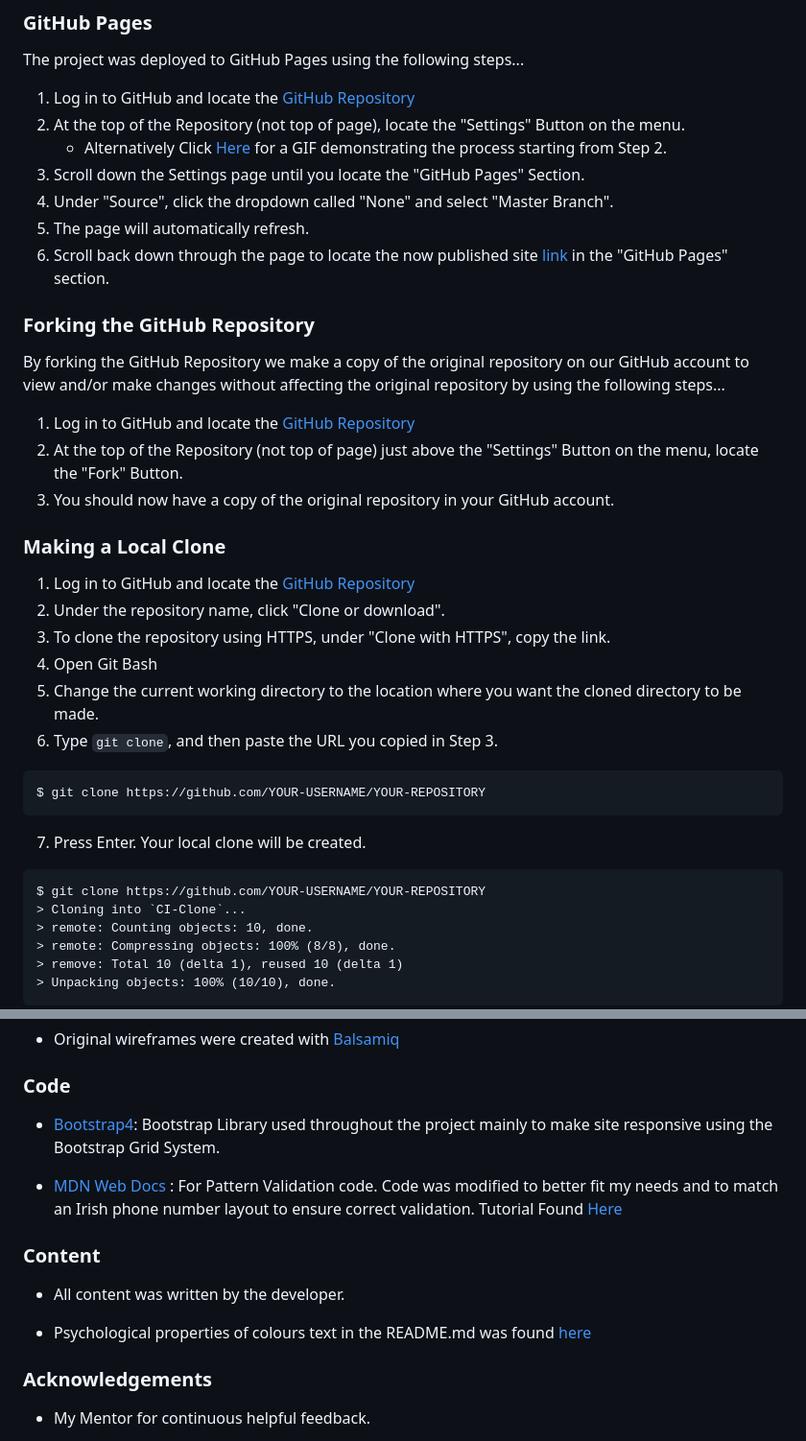
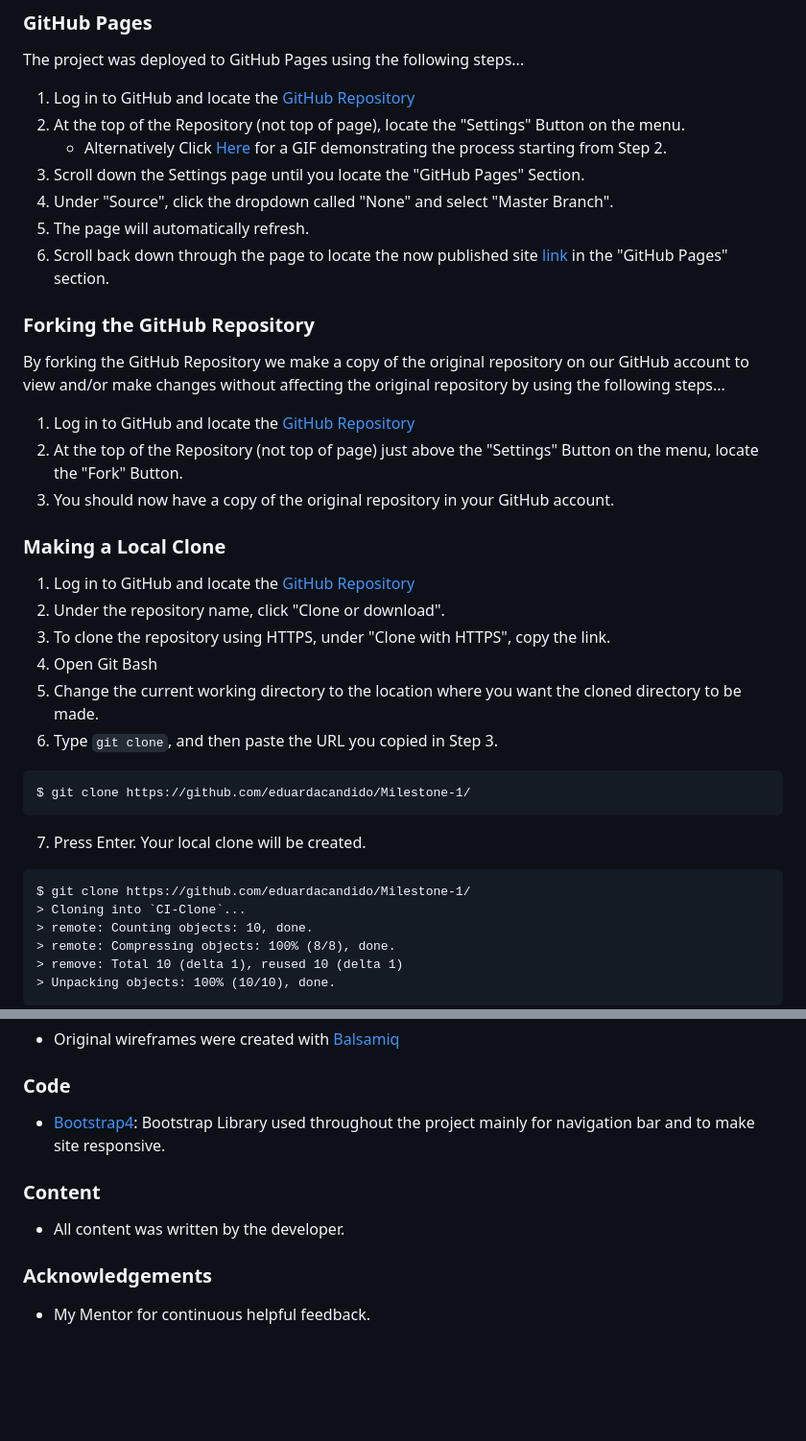
Before and after one commit to eduardacandido/milestone-01, a Markdown page: README.md, 2 parts joined by grey strips. Shown at 96% size. Drawn GitHub-style; blank space fills up the shorter version.

````diff
--- a/README.md
+++ b/README.md
@@ -172,13 +168,13 @@ By forking the GitHub Repository we make a copy of the original repository on ou
 6. Type `git clone`, and then paste the URL you copied in Step 3.
 
 ```
-$ git clone https://github.com/YOUR-USERNAME/YOUR-REPOSITORY
+$ git clone https://github.com/eduardacandido/Milestone-1/
 ```
 
 7. Press Enter. Your local clone will be created.
 
 ```
-$ git clone https://github.com/YOUR-USERNAME/YOUR-REPOSITORY
+$ git clone https://github.com/eduardacandido/Milestone-1/
 > Cloning into `CI-Clone`...
 > remote: Counting objects: 10, done.
 > remote: Compressing objects: 100% (8/8), done.
@@ -202,15 +198,11 @@ Click [Here](https://help.github.com/en/github/creating-cloning-and-archiving-re
 
 ### Code
 
--   [Bootstrap4](https://getbootstrap.com/docs/4.4/getting-started/introduction/): Bootstrap Library used throughout the project mainly to make site responsive using the Bootstrap Grid System.
-
--   [MDN Web Docs](https://developer.mozilla.org/) : For Pattern Validation code. Code was modified to better fit my needs and to match an Irish phone number layout to ensure correct validation. Tutorial Found [Here](https://developer.mozilla.org/en-US/docs/Web/HTML/Element/input/tel#Pattern_validation)
+-   [Bootstrap4](https://getbootstrap.com/docs/4.4/getting-started/introduction/): Bootstrap Library used throughout the project mainly for navigation bar and to make site responsive.
 
 ### Content
 
 -   All content was written by the developer.
-
--   Psychological properties of colours text in the README.md was found [here](http://www.colour-affects.co.uk/psychological-properties-of-colours)
 
 ### Acknowledgements
 
````
Also changed, not shown: other parts of README.md (+20 -24 lines).
